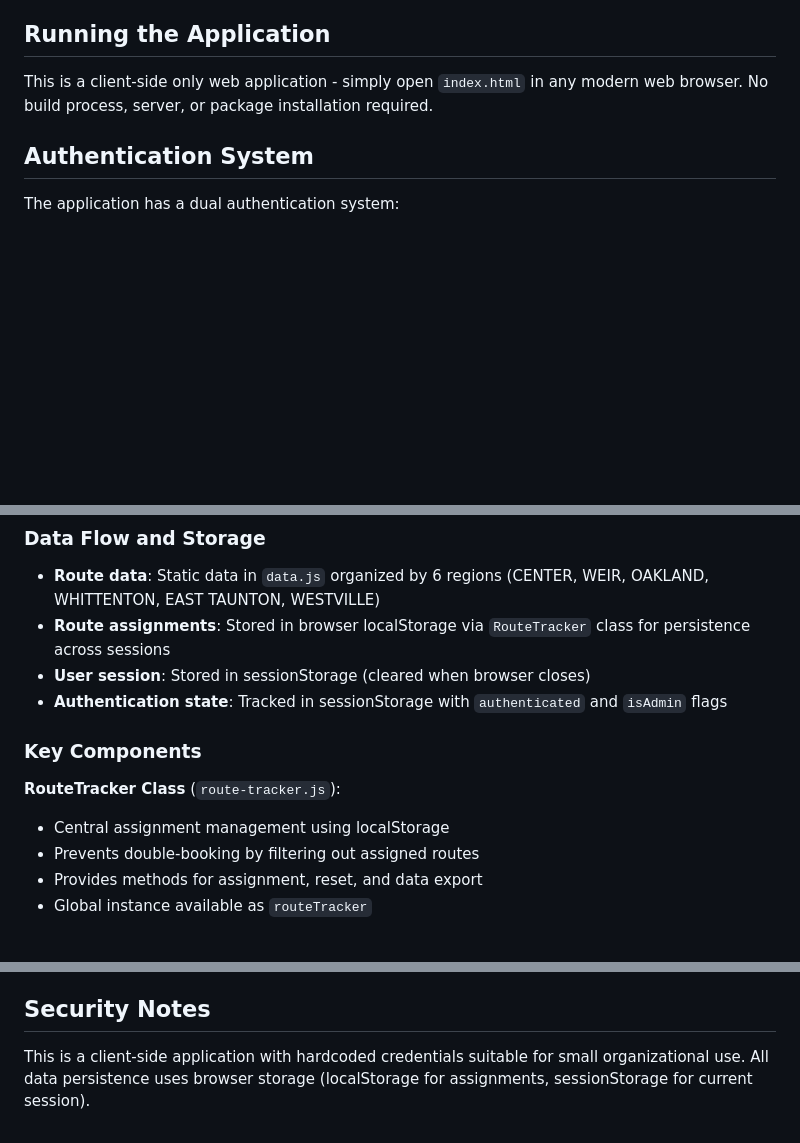
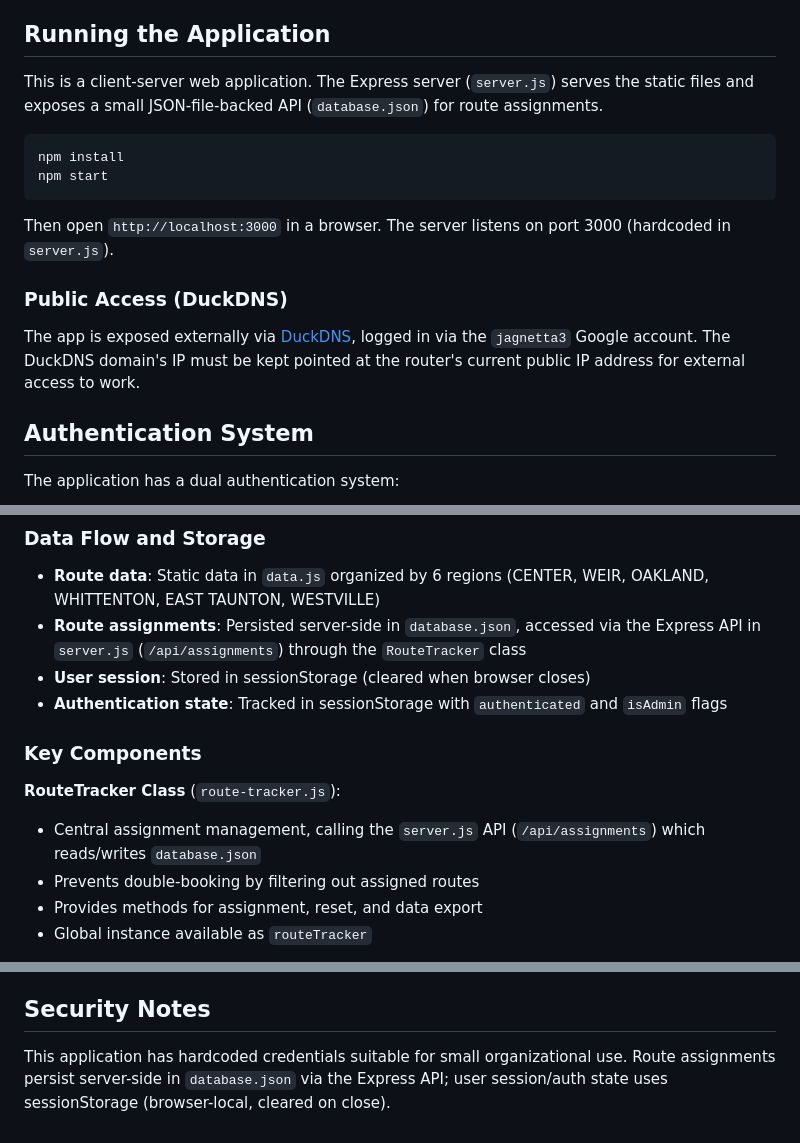
Before and after one commit to jagnetta/sff-tracker, a Markdown page: CLAUDE.md, 3 parts joined by grey strips. Drawn GitHub-style; blank space fills up the shorter version.

````diff
--- a/CLAUDE.md
+++ b/CLAUDE.md
@@ -4,7 +4,18 @@ This file provides guidance to Claude Code (claude.ai/code) when working with co
 
 ## Running the Application
 
-This is a client-side only web application - simply open `index.html` in any modern web browser. No build process, server, or package installation required.
+This is a client-server web application. The Express server (`server.js`) serves the static files and exposes a small JSON-file-backed API (`database.json`) for route assignments.
+
+```
+npm install
+npm start
+```
+
+Then open `http://localhost:3000` in a browser. The server listens on port 3000 (hardcoded in `server.js`).
+
+### Public Access (DuckDNS)
+
+The app is exposed externally via [DuckDNS](https://www.duckdns.org), logged in via the `jagnetta3` Google account. The DuckDNS domain's IP must be kept pointed at the router's current public IP address for external access to work.
 
 ## Authentication System
 
@@ -19,14 +30,14 @@ Admin users go directly to: Login → Admin Dashboard
 
 ### Data Flow and Storage
 - **Route data**: Static data in `data.js` organized by 6 regions (CENTER, WEIR, OAKLAND, WHITTENTON, EAST TAUNTON, WESTVILLE)
-- **Route assignments**: Stored in browser localStorage via `RouteTracker` class for persistence across sessions
+- **Route assignments**: Persisted server-side in `database.json`, accessed via the Express API in `server.js` (`/api/assignments`) through the `RouteTracker` class
 - **User session**: Stored in sessionStorage (cleared when browser closes)
 - **Authentication state**: Tracked in sessionStorage with `authenticated` and `isAdmin` flags
 
 ### Key Components
 
 **RouteTracker Class** (`route-tracker.js`):
-- Central assignment management using localStorage
+- Central assignment management, calling the `server.js` API (`/api/assignments`) which reads/writes `database.json`
 - Prevents double-booking by filtering out assigned routes
 - Provides methods for assignment, reset, and data export
 - Global instance available as `routeTracker`
@@ -156,4 +167,4 @@ When working with `print-routes.html`:
 
 ## Security Notes
 
-This is a client-side application with hardcoded credentials suitable for small organizational use. All data persistence uses browser storage (localStorage for assignments, sessionStorage for current session).
+This application has hardcoded credentials suitable for small organizational use. Route assignments persist server-side in `database.json` via the Express API; user session/auth state uses sessionStorage (browser-local, cleared on close).
````
